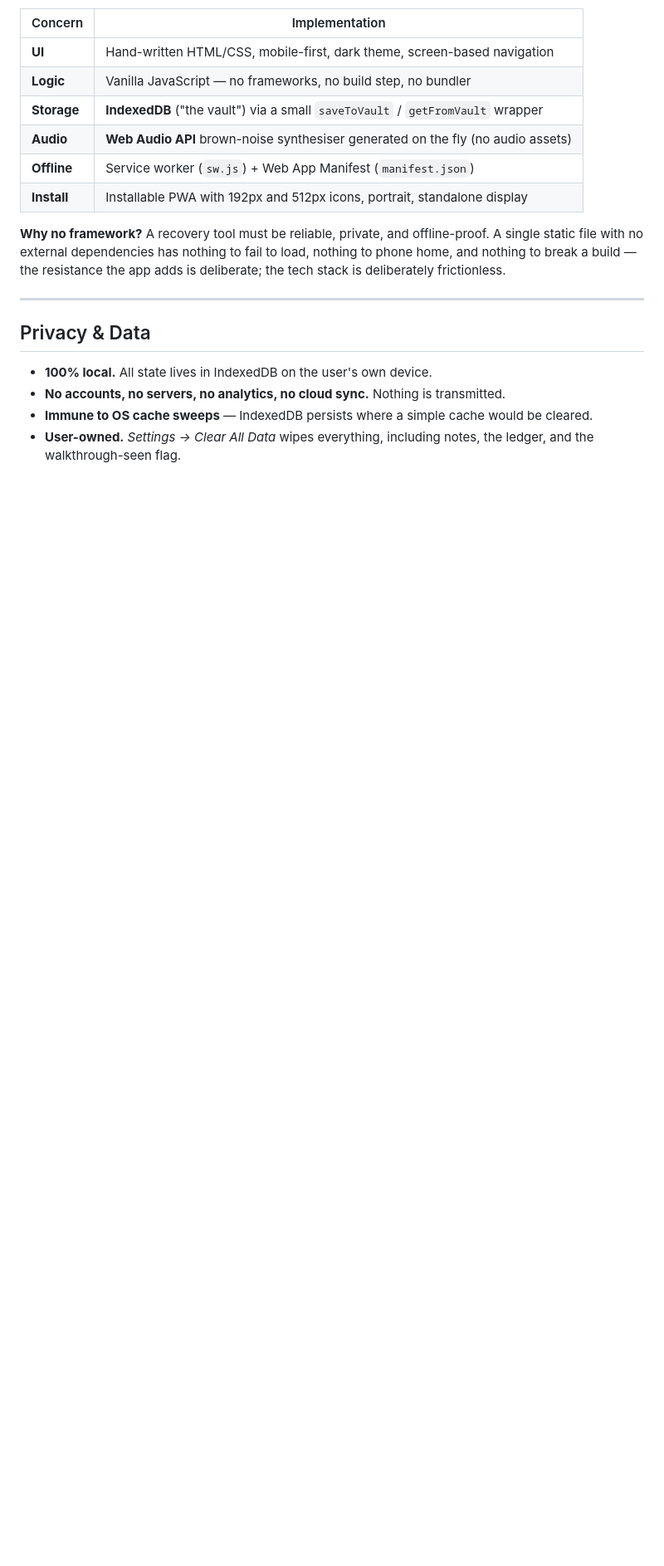
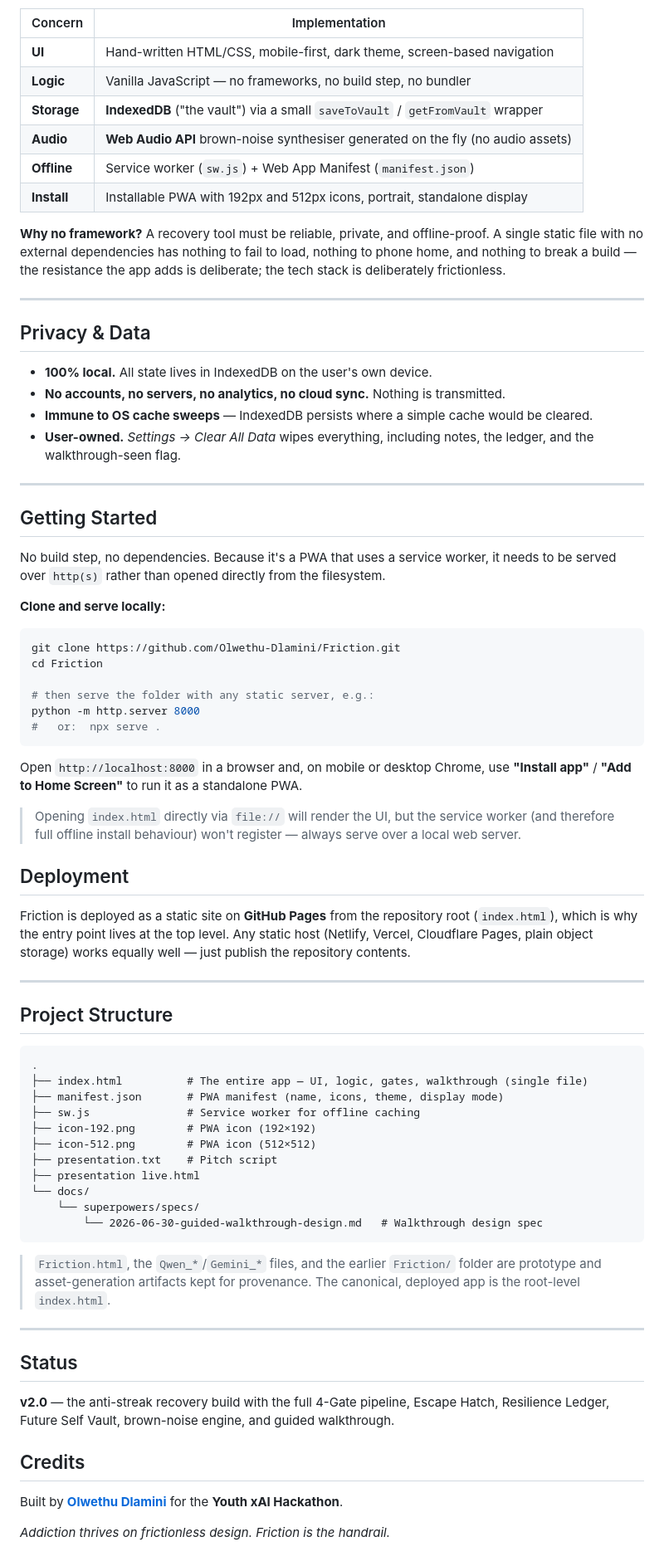
Before and after one commit to Olwethu-Dlamini/Friction, a Markdown page: README.md, the part around the change. Shown at 83% size. GitHub-like rendering; blank space fills up the shorter version.

Commit message:
Add getting started, deployment, project structure, and credits

````diff
--- a/README.md
+++ b/README.md
@@ -92,3 +92,60 @@ Friction is intentionally **dependency-free and self-contained** — the entire
 - **No accounts, no servers, no analytics, no cloud sync.** Nothing is transmitted.
 - **Immune to OS cache sweeps** — IndexedDB persists where a simple cache would be cleared.
 - **User-owned.** *Settings → Clear All Data* wipes everything, including notes, the ledger, and the walkthrough-seen flag.
+
+---
+
+## Getting Started
+
+No build step, no dependencies. Because it's a PWA that uses a service worker, it needs to be served over `http(s)` rather than opened directly from the filesystem.
+
+**Clone and serve locally:**
+
+```bash
+git clone https://github.com/Olwethu-Dlamini/Friction.git
+cd Friction
+
+# then serve the folder with any static server, e.g.:
+python -m http.server 8000
+#   or:  npx serve .
+```
+
+Open `http://localhost:8000` in a browser and, on mobile or desktop Chrome, use **"Install app"** / **"Add to Home Screen"** to run it as a standalone PWA.
+
+> Opening `index.html` directly via `file://` will render the UI, but the service worker (and therefore full offline install behaviour) won't register — always serve over a local web server.
+
+## Deployment
+
+Friction is deployed as a static site on **GitHub Pages** from the repository root (`index.html`), which is why the entry point lives at the top level. Any static host (Netlify, Vercel, Cloudflare Pages, plain object storage) works equally well — just publish the repository contents.
+
+---
+
+## Project Structure
+
+```
+.
+├── index.html          # The entire app — UI, logic, gates, walkthrough (single file)
+├── manifest.json       # PWA manifest (name, icons, theme, display mode)
+├── sw.js               # Service worker for offline caching
+├── icon-192.png        # PWA icon (192×192)
+├── icon-512.png        # PWA icon (512×512)
+├── presentation.txt    # Pitch script
+├── presentation live.html
+└── docs/
+    └── superpowers/specs/
+        └── 2026-06-30-guided-walkthrough-design.md   # Walkthrough design spec
+```
+
+> `Friction.html`, the `Qwen_*`/`Gemini_*` files, and the earlier `Friction/` folder are prototype and asset-generation artifacts kept for provenance. The canonical, deployed app is the root-level `index.html`.
+
+---
+
+## Status
+
+**v2.0** — the anti-streak recovery build with the full 4-Gate pipeline, Escape Hatch, Resilience Ledger, Future Self Vault, brown-noise engine, and guided walkthrough.
+
+## Credits
+
+Built by [**Olwethu Dlamini**](https://github.com/Olwethu-Dlamini) for the **Youth xAI Hackathon**.
+
+*Addiction thrives on frictionless design. Friction is the handrail.*
````
